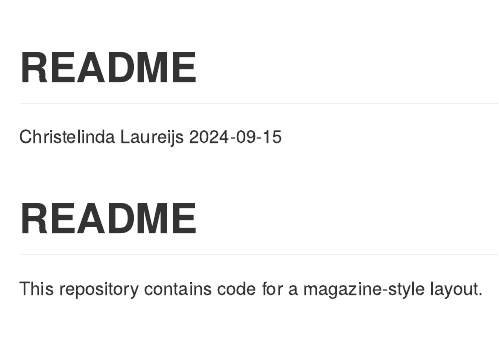
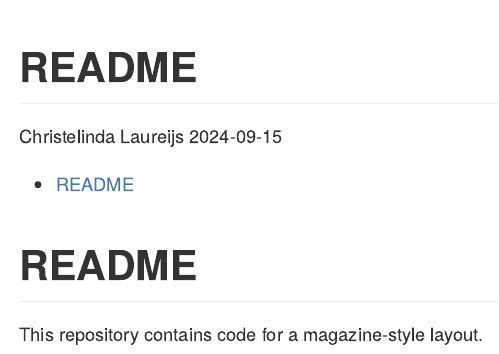
Before and after one commit to christelinda-laureijs/magazine-latex-template, an R Markdown document (README.Rmd): the page in a window 1100 px wide, from its top. Rendered offline with R 4.5, knitr and Pandoc, with nearby package versions; both versions are drawn in the output format of the newer one.

```diff
--- a/README.Rmd
+++ b/README.Rmd
@@ -2,7 +2,11 @@
 title: "README"
 author: "Christelinda Laureijs"
 date: "`r Sys.Date()`"
-output: html_document
+output:
+  github_document:
+    html_preview: false
+    toc: true
+    toc_depth: 2
 ---
 
 # README
```
Also changed, not shown: README.md (added).
